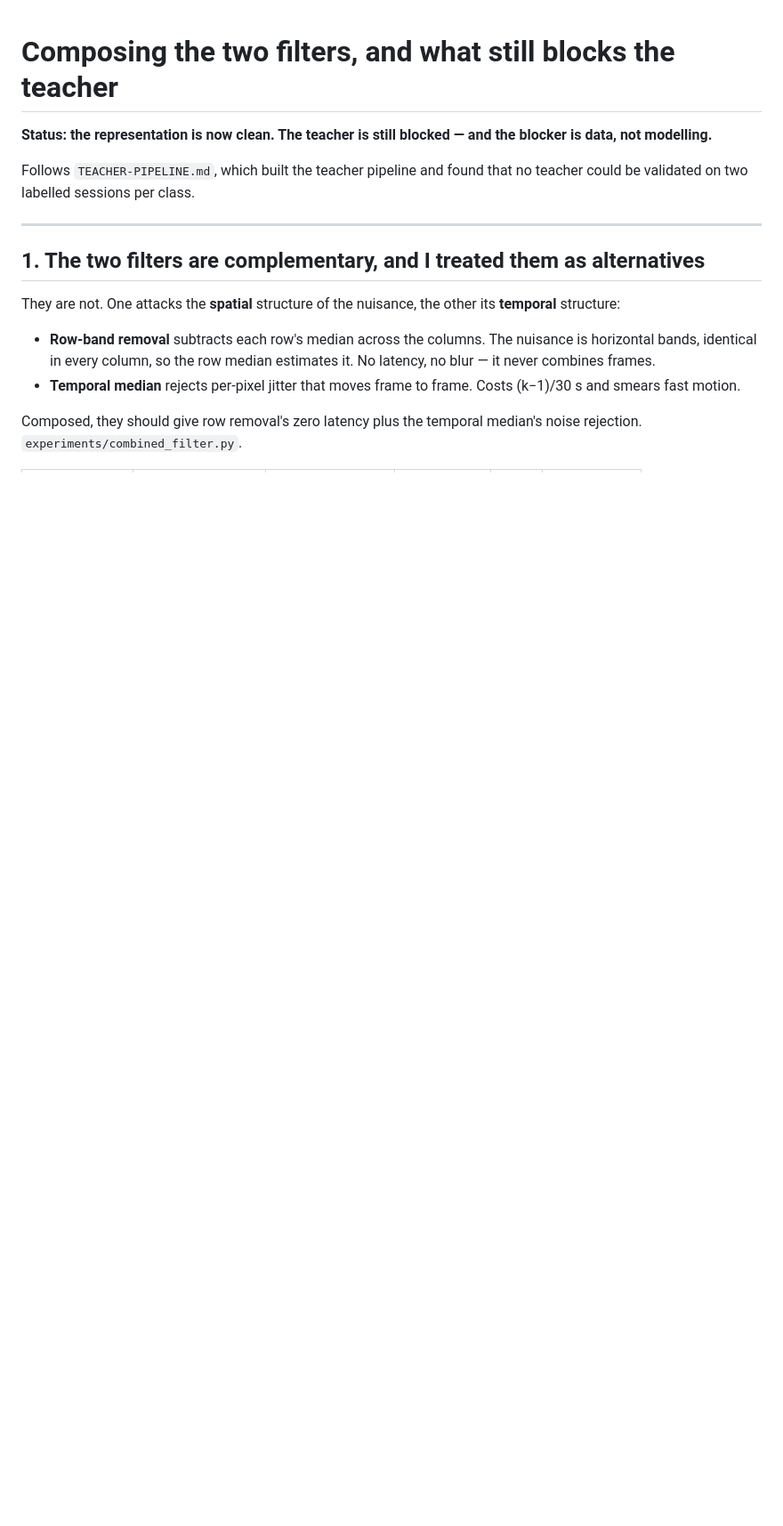
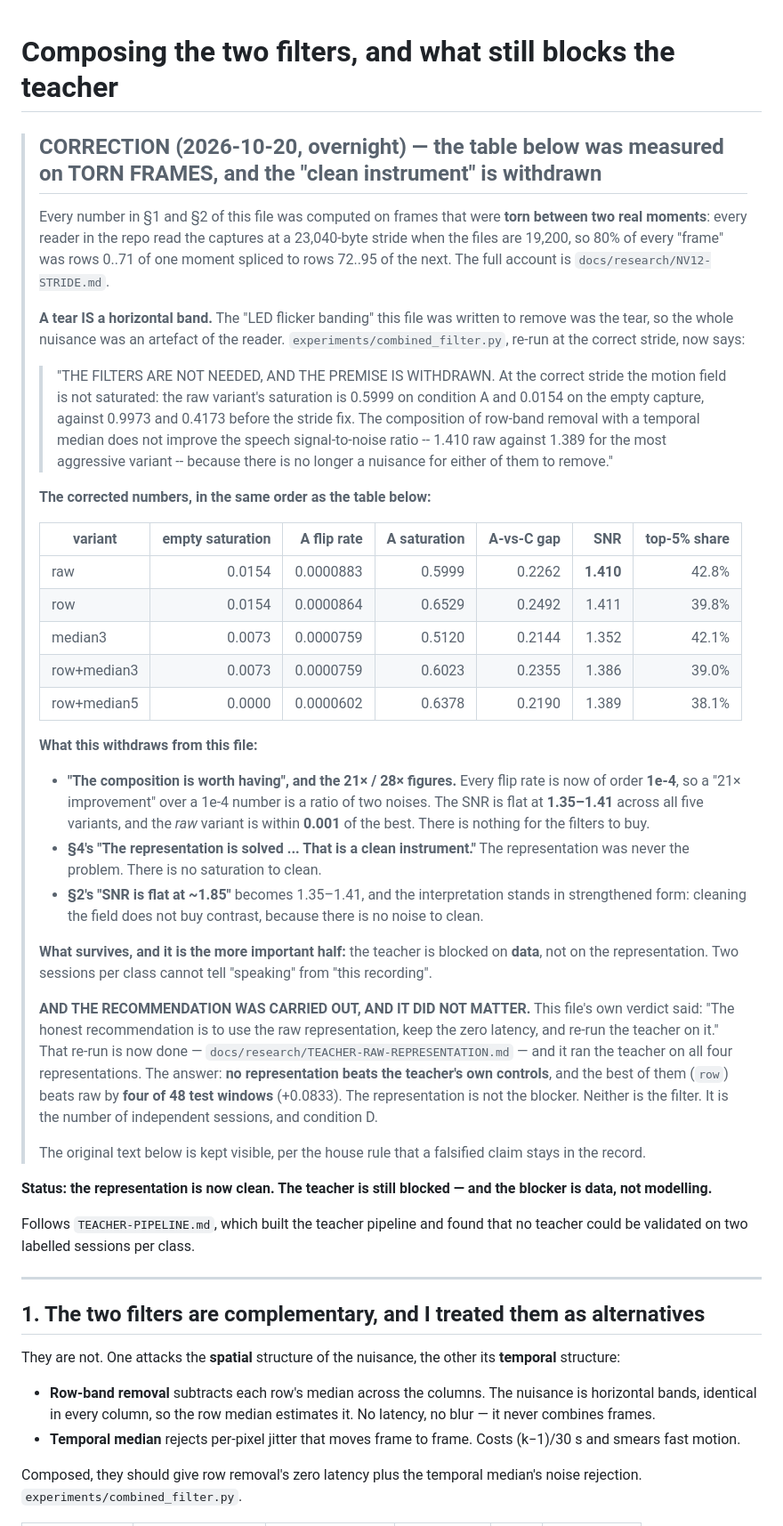
Before and after one commit to SuperInstance/communicator, a Markdown page: docs/research/COMBINED-FILTER.md, the part around one of its changes. Shown at 89% size. GitHub-like rendering; blank space fills up the shorter version.

Commit message:
The representation was never the problem, and this file said it was
`docs/research/COMBINED-FILTER.md` was the file that concluded "the
representation is solved ... That is a clean instrument", on a table of
21x and 28x improvements. Every one of those numbers was measured on torn
frames.

A TEAR IS A HORIZONTAL BAND, so the nuisance the whole file existed to
remove was the reader.

At the correct stride the empty room shows an empty saturation of 0.0154
with NO filter at all (0.0073 with the temporal median, 0.0000 with
row+median5), and the occupied flip rate is of order 1e-4 for every
variant. The SNR is flat at 1.35-1.41 across all five, and the RAW variant
is within 0.001 of the best.

WITHDRAWN FROM THIS FILE:

  - "The composition is worth having", and the 21x / 28x figures. A "21x
    improvement" over a 1e-4 number is a ratio of two noises.
  - Section 4's "The representation is solved ... That is a clean
    instrument." There is no saturation, so there was never a dirty
    instrument to clean.
  - Section 2's "SNR is flat at ~1.85", which becomes 1.35-1.41. The
    interpretation is strengthened, not weakened: cleaning the field does
    not buy contrast, because there is no noise to clean.

WHAT SURVIVES, AND IT IS THE MORE IMPORTANT HALF: the teacher is blocked
on DATA, not on the representation. Two sessions per class cannot tell
"speaking" from "this recording".

AND THE RECOMMENDATION WAS CARRIED OUT, AND IT DID NOT MATTER. This file
said: "The honest recommendation is to use the raw representation, keep
the zero latency, and re-run the teacher on it." That re-run is now done
(docs/research/TEACHER-RAW-REPRESENTATION.md): it ran the teacher on all
four representations, and **no representation beats the teacher's own
controls**. The best of them (`row`) beats raw by four of 48 test windows
(+0.0833) -- and the lane reports that size beside the verdict rather
than inside it, which is the right way round.

The original text stays visible, per the house rule that a falsified claim
remains in the record.

```diff
--- a/docs/research/COMBINED-FILTER.md
+++ b/docs/research/COMBINED-FILTER.md
@@ -1,4 +1,67 @@
 # Composing the two filters, and what still blocks the teacher
+
+> ## CORRECTION (2026-10-20, overnight) — the table below was measured on TORN FRAMES, and the "clean instrument" is withdrawn
+>
+> Every number in §1 and §2 of this file was computed on frames that were
+> **torn between two real moments**: every reader in the repo read the
+> captures at a 23,040-byte stride when the files are 19,200, so 80% of
+> every "frame" was rows 0..71 of one moment spliced to rows 72..95 of the
+> next. The full account is `docs/research/NV12-STRIDE.md`.
+>
+> **A tear IS a horizontal band.** The "LED flicker banding" this file was
+> written to remove was the tear, so the whole nuisance was an artefact of
+> the reader. `experiments/combined_filter.py`, re-run at the correct
+> stride, now says:
+>
+> > "THE FILTERS ARE NOT NEEDED, AND THE PREMISE IS WITHDRAWN. At the
+> > correct stride the motion field is not saturated: the raw variant's
+> > saturation is 0.5999 on condition A and 0.0154 on the empty capture,
+> > against 0.9973 and 0.4173 before the stride fix. The composition of
+> > row-band removal with a temporal median does not improve the speech
+> > signal-to-noise ratio -- 1.410 raw against 1.389 for the most
+> > aggressive variant -- because there is no longer a nuisance for either
+> > of them to remove."
+>
+> **The corrected numbers, in the same order as the table below:**
+>
+> | variant | empty saturation | A flip rate | A saturation | A-vs-C gap | SNR | top-5% share |
+> |---|---:|---:|---:|---:|---:|---:|
+> | raw | 0.0154 | 0.0000883 | 0.5999 | 0.2262 | **1.410** | 42.8% |
+> | row | 0.0154 | 0.0000864 | 0.6529 | 0.2492 | 1.411 | 39.8% |
+> | median3 | 0.0073 | 0.0000759 | 0.5120 | 0.2144 | 1.352 | 42.1% |
+> | row+median3 | 0.0073 | 0.0000759 | 0.6023 | 0.2355 | 1.386 | 39.0% |
+> | row+median5 | 0.0000 | 0.0000602 | 0.6378 | 0.2190 | 1.389 | 38.1% |
+>
+> **What this withdraws from this file:**
+>
+>  - **"The composition is worth having", and the 21× / 28× figures.** Every
+>    flip rate is now of order **1e-4**, so a "21× improvement" over a
+>    1e-4 number is a ratio of two noises. The SNR is flat at **1.35–1.41**
+>    across all five variants, and the *raw* variant is within **0.001** of
+>    the best. There is nothing for the filters to buy.
+>  - **§4's "The representation is solved ... That is a clean instrument."**
+>    The representation was never the problem. There is no saturation to
+>    clean.
+>  - **§2's "SNR is flat at ~1.85"** becomes 1.35–1.41, and the
+>    interpretation stands in strengthened form: cleaning the field does not
+>    buy contrast, because there is no noise to clean.
+>
+> **What survives, and it is the more important half:** the teacher is
+> blocked on **data**, not on the representation. Two sessions per class
+> cannot tell "speaking" from "this recording".
+>
+> **AND THE RECOMMENDATION WAS CARRIED OUT, AND IT DID NOT MATTER.** This
+> file's own verdict said: "The honest recommendation is to use the raw
+> representation, keep the zero latency, and re-run the teacher on it."
+> That re-run is now done — `docs/research/TEACHER-RAW-REPRESENTATION.md` —
+> and it ran the teacher on all four representations. The answer: **no
+> representation beats the teacher's own controls**, and the best of them
+> (`row`) beats raw by **four of 48 test windows** (+0.0833). The
+> representation is not the blocker. Neither is the filter. It is the
+> number of independent sessions, and condition D.
+>
+> The original text below is kept visible, per the house rule that a
+> falsified claim stays in the record.
 
 **Status: the representation is now clean. The teacher is still blocked — and
 the blocker is data, not modelling.**
```
Also changed, not shown: other parts of docs/research/COMBINED-FILTER.md (+13 -0 lines).
